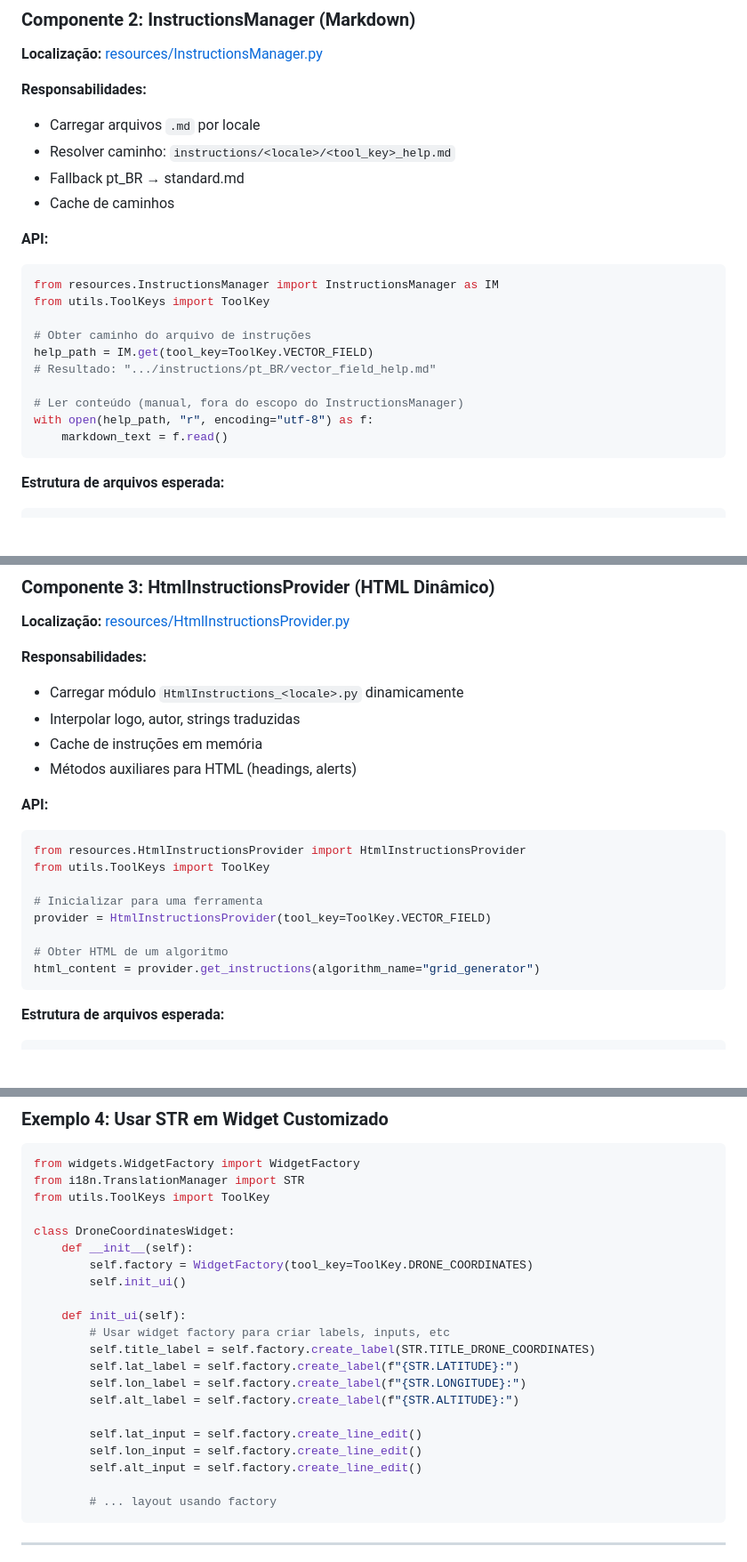
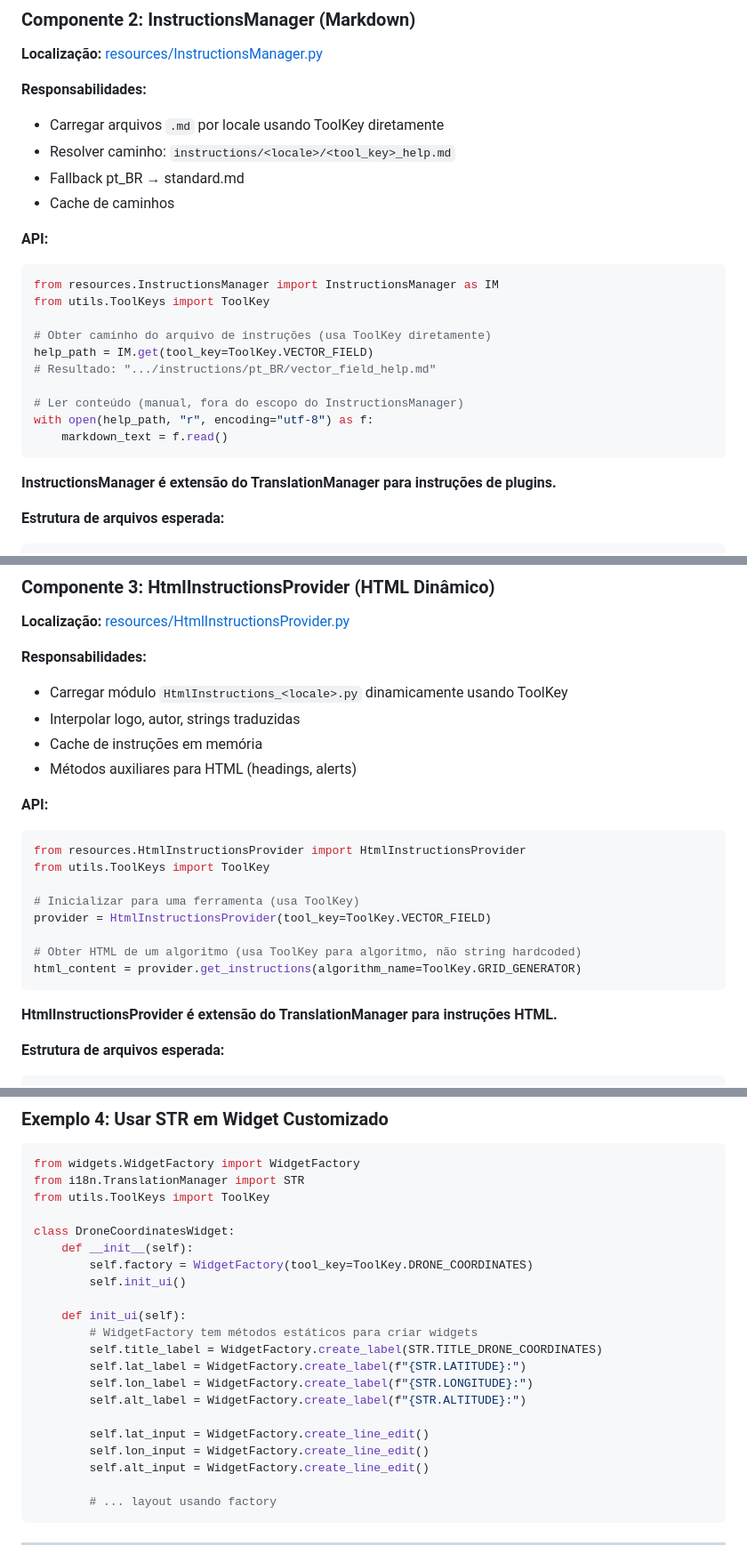
Before and after one commit to MartinelliNTZ/Cadmus_Dev, a Markdown page: docs/skills/SKILL_I18N.md, 3 parts joined by grey strips. Shown at 89% size. GitHub-like rendering; blank space fills up the shorter version.

Commit message:
skill de traducao

````diff
--- a/docs/skills/SKILL_I18N.md
+++ b/docs/skills/SKILL_I18N.md
@@ -88,7 +92,7 @@ class Strings:
 **Localização:** [resources/InstructionsManager.py](../../resources/InstructionsManager.py)
 
 **Responsabilidades:**
-- Carregar arquivos `.md` por locale
+- Carregar arquivos `.md` por locale usando ToolKey diretamente
 - Resolver caminho: `instructions/<locale>/<tool_key>_help.md`
 - Fallback pt_BR → standard.md
 - Cache de caminhos
@@ -98,7 +102,7 @@ class Strings:
 from resources.InstructionsManager import InstructionsManager as IM
 from utils.ToolKeys import ToolKey
 
-# Obter caminho do arquivo de instruções
+# Obter caminho do arquivo de instruções (usa ToolKey diretamente)
 help_path = IM.get(tool_key=ToolKey.VECTOR_FIELD)
 # Resultado: ".../instructions/pt_BR/vector_field_help.md"
 
@@ -106,6 +110,8 @@ help_path = IM.get(tool_key=ToolKey.VECTOR_FIELD)
 with open(help_path, "r", encoding="utf-8") as f:
     markdown_text = f.read()
 ```
+
+**InstructionsManager é extensão do TranslationManager para instruções de plugins.**
 
 **Estrutura de arquivos esperada:**
 ```
@@ -131,7 +137,7 @@ resources/
 **Localização:** [resources/HtmlInstructionsProvider.py](../../resources/HtmlInstructionsProvider.py)
 
 **Responsabilidades:**
-- Carregar módulo `HtmlInstructions_<locale>.py` dinamicamente
+- Carregar módulo `HtmlInstructions_<locale>.py` dinamicamente usando ToolKey
 - Interpolar logo, autor, strings traduzidas
 - Cache de instruções em memória
 - Métodos auxiliares para HTML (headings, alerts)
@@ -141,12 +147,14 @@ resources/
 from resources.HtmlInstructionsProvider import HtmlInstructionsProvider
 from utils.ToolKeys import ToolKey
 
-# Inicializar para uma ferramenta
+# Inicializar para uma ferramenta (usa ToolKey)
 provider = HtmlInstructionsProvider(tool_key=ToolKey.VECTOR_FIELD)
 
-# Obter HTML de um algoritmo
-html_content = provider.get_instructions(algorithm_name="grid_generator")
+# Obter HTML de um algoritmo (usa ToolKey para algoritmo, não string hardcoded)
+html_content = provider.get_instructions(algorithm_name=ToolKey.GRID_GENERATOR)
 ```
+
+**HtmlInstructionsProvider é extensão do TranslationManager para instruções HTML.**
 
 **Estrutura de arquivos esperada:**
 ```
@@ -409,15 +417,15 @@ class DroneCoordinatesWidget:
         self.init_ui()
 
     def init_ui(self):
-        # Usar widget factory para criar labels, inputs, etc
-        self.title_label = self.factory.create_label(STR.TITLE_DRONE_COORDINATES)
-        self.lat_label = self.factory.create_label(f"{STR.LATITUDE}:")
-        self.lon_label = self.factory.create_label(f"{STR.LONGITUDE}:")
-        self.alt_label = self.factory.create_label(f"{STR.ALTITUDE}:")
+        # WidgetFactory tem métodos estáticos para criar widgets
+        self.title_label = WidgetFactory.create_label(STR.TITLE_DRONE_COORDINATES)
+        self.lat_label = WidgetFactory.create_label(f"{STR.LATITUDE}:")
+        self.lon_label = WidgetFactory.create_label(f"{STR.LONGITUDE}:")
+        self.alt_label = WidgetFactory.create_label(f"{STR.ALTITUDE}:")
 
-        self.lat_input = self.factory.create_line_edit()
-        self.lon_input = self.factory.create_line_edit()
-        self.alt_input = self.factory.create_line_edit()
+        self.lat_input = WidgetFactory.create_line_edit()
+        self.lon_input = WidgetFactory.create_line_edit()
+        self.alt_input = WidgetFactory.create_line_edit()
 
         # ... layout usando factory
 ```
````
Also changed, not shown: other parts of docs/skills/SKILL_I18N.md (+7 -3 lines).
